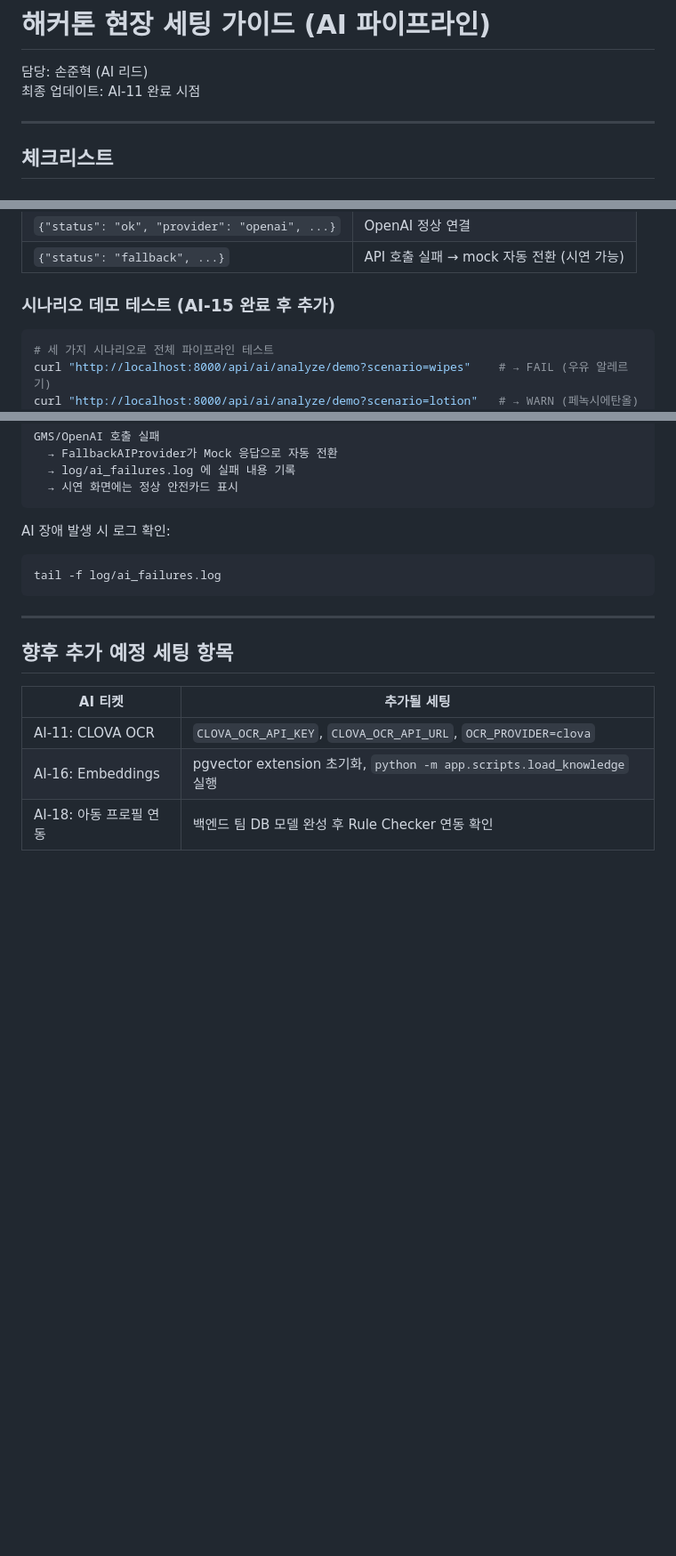
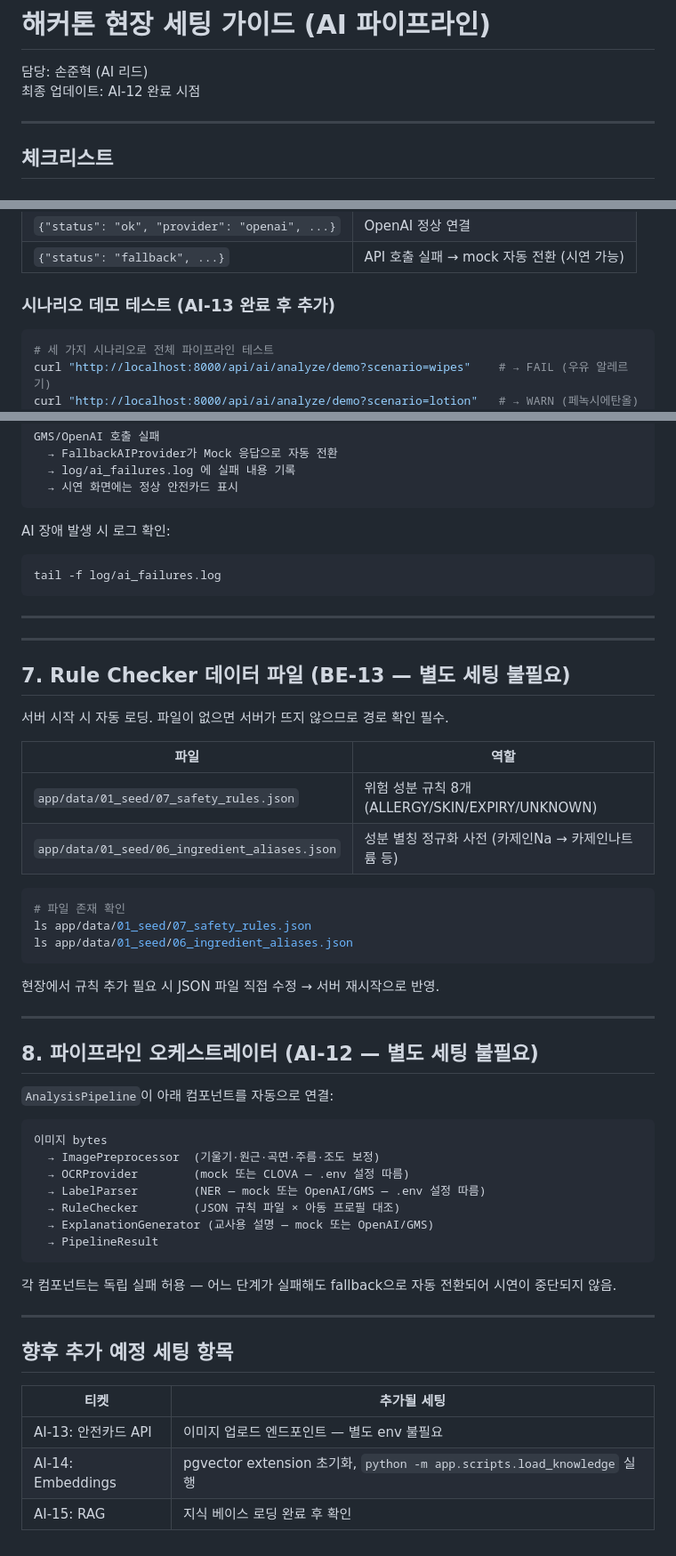
Before and after one commit to peanut-works/ddakkok-be, a Markdown page: docs/hackathon-setup.md, 3 parts joined by grey strips. Shown at 89% size. GitHub-like rendering; blank space fills up the shorter version.

Commit message:
docs: hackathon-setup.md BE-13/AI-12 세팅 내용 추가 및 티켓 번호 갱신

````diff
--- a/docs/hackathon-setup.md
+++ b/docs/hackathon-setup.md
@@ -1,7 +1,7 @@
 # 해커톤 현장 세팅 가이드 (AI 파이프라인)
 
 담당: 손준혁 (AI 리드)
-최종 업데이트: AI-11 완료 시점
+최종 업데이트: AI-12 완료 시점
 
 ---
 
@@ -137,7 +137,7 @@ curl http://localhost:8000/api/ai/ping
 | `{"status": "ok", "provider": "openai", ...}` | OpenAI 정상 연결 |
 | `{"status": "fallback", ...}` | API 호출 실패 → mock 자동 전환 (시연 가능) |
 
-### 시나리오 데모 테스트 (AI-15 완료 후 추가)
+### 시나리오 데모 테스트 (AI-13 완료 후 추가)
 
 ```bash
 # 세 가지 시나리오로 전체 파이프라인 테스트
@@ -166,10 +166,50 @@ tail -f log/ai_failures.log
 
 ---
 
+---
+
+## 7. Rule Checker 데이터 파일 (BE-13 — 별도 세팅 불필요)
+
+서버 시작 시 자동 로딩. 파일이 없으면 서버가 뜨지 않으므로 경로 확인 필수.
+
+| 파일 | 역할 |
+|---|---|
+| `app/data/01_seed/07_safety_rules.json` | 위험 성분 규칙 8개 (ALLERGY/SKIN/EXPIRY/UNKNOWN) |
+| `app/data/01_seed/06_ingredient_aliases.json` | 성분 별칭 정규화 사전 (카제인Na → 카제인나트륨 등) |
+
+```bash
+# 파일 존재 확인
+ls app/data/01_seed/07_safety_rules.json
+ls app/data/01_seed/06_ingredient_aliases.json
+```
+
+현장에서 규칙 추가 필요 시 JSON 파일 직접 수정 → 서버 재시작으로 반영.
+
+---
+
+## 8. 파이프라인 오케스트레이터 (AI-12 — 별도 세팅 불필요)
+
+`AnalysisPipeline`이 아래 컴포넌트를 자동으로 연결:
+
+```
+이미지 bytes
+  → ImagePreprocessor  (기울기·원근·곡면·주름·조도 보정)
+  → OCRProvider        (mock 또는 CLOVA — .env 설정 따름)
+  → LabelParser        (NER — mock 또는 OpenAI/GMS — .env 설정 따름)
+  → RuleChecker        (JSON 규칙 파일 × 아동 프로필 대조)
+  → ExplanationGenerator (교사용 설명 — mock 또는 OpenAI/GMS)
+  → PipelineResult
+```
+
+각 컴포넌트는 독립 실패 허용 — 어느 단계가 실패해도 fallback으로 자동 전환되어
+시연이 중단되지 않음.
+
+---
+
 ## 향후 추가 예정 세팅 항목
 
-| AI 티켓 | 추가될 세팅 |
+| 티켓 | 추가될 세팅 |
 |---|---|
-| AI-11: CLOVA OCR | `CLOVA_OCR_API_KEY`, `CLOVA_OCR_API_URL`, `OCR_PROVIDER=clova` |
-| AI-16: Embeddings | pgvector extension 초기화, `python -m app.scripts.load_knowledge` 실행 |
-| AI-18: 아동 프로필 연동 | 백엔드 팀 DB 모델 완성 후 Rule Checker 연동 확인 |
+| AI-13: 안전카드 API | 이미지 업로드 엔드포인트 — 별도 env 불필요 |
+| AI-14: Embeddings | pgvector extension 초기화, `python -m app.scripts.load_knowledge` 실행 |
+| AI-15: RAG | 지식 베이스 로딩 완료 후 확인 |
````
